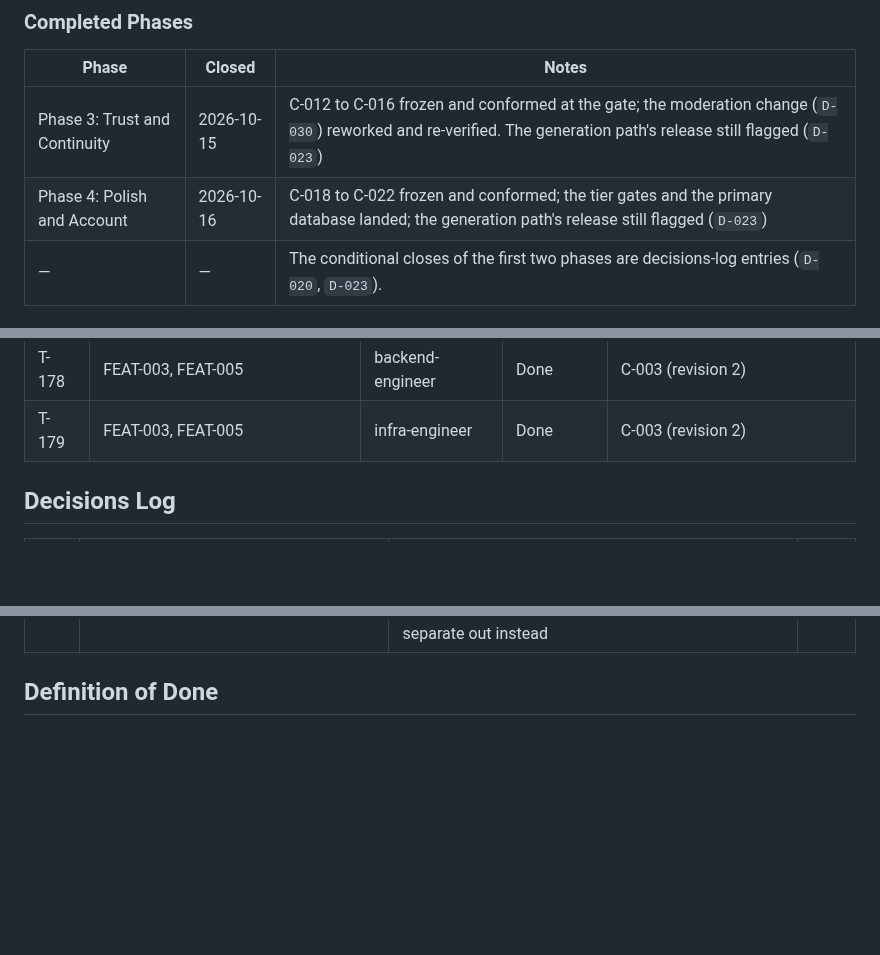
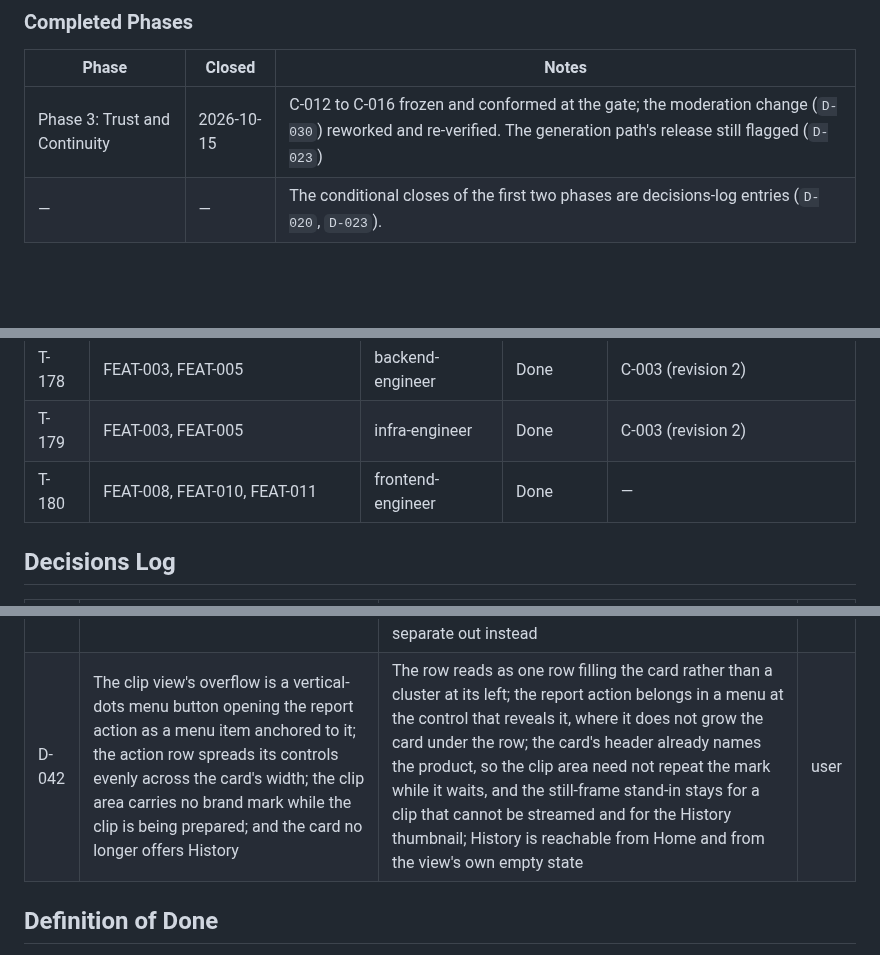
Before and after one commit to vanguard-op/scenova, a Markdown page: DELIVERY.md, 3 parts joined by grey strips. Drawn GitHub-style; blank space fills up the shorter version.

Commit message:
Settle the clip view's overflow menu and action row, and reopen the Polish and Account phase (FEAT-008, FEAT-010, FEAT-011)

```diff
--- a/DELIVERY.md
+++ b/DELIVERY.md
@@ -90,7 +90,6 @@ docs/           BPRD (product-shaper)
 | Phase | Closed | Notes |
 |---|---|---|
 | Phase 3: Trust and Continuity | 2026-10-15 | C-012 to C-016 frozen and conformed at the gate; the moderation change (`D-030`) reworked and re-verified. The generation path's release still flagged (`D-023`) |
-| Phase 4: Polish and Account | 2026-10-16 | C-018 to C-022 frozen and conformed; the tier gates and the primary database landed; the generation path's release still flagged (`D-023`) |
 | — | — | The conditional closes of the first two phases are decisions-log entries (`D-020`, `D-023`). |
 
 ### Active Phase: Phase 4: Polish and Account
@@ -134,6 +133,7 @@ docs/           BPRD (product-shaper)
 | T-177 | — | visual-artist | Done | — |
 | T-178 | FEAT-003, FEAT-005 | backend-engineer | Done | C-003 (revision 2) |
 | T-179 | FEAT-003, FEAT-005 | infra-engineer | Done | C-003 (revision 2) |
+| T-180 | FEAT-008, FEAT-010, FEAT-011 | frontend-engineer | Done | — |
 
 ## Decisions Log
 | # | Decision | Rationale | By |
@@ -177,6 +177,7 @@ docs/           BPRD (product-shaper)
 | D-039 | The clip-view card is headed by the product lockup and reaches the report sheet from an icon in its action row, and the selection entry reads "Ask Scenova" | The word already appears in the word-and-phrase header under the clip, so the top line names the product instead of repeating it; the labelled Report button grew the card toward full screen, and it sat beside a rating drawn with the same flag, so the two were indistinguishable | user |
 | D-040 | A word whose generation ended without a clip is attempted again on a later lookup, bounded at three attempts | A word job's id is derived from the word and the pipeline never expires its row, so one failure held that id for good: every later attempt was refused as already enqueued and the reader was dropped to a fallback inviting them to try again, which could not work. The bound keeps a word that keeps failing from spending model credit on every later lookup | lead |
 | D-041 | The client's build inputs for a deployed environment live in a gitignored root `.env.<environment>` file named for the infra slot it targets, and the root `.env` stays one file for local development | The client is the only artifact whose build inputs differ per deployed environment, and the root `.env` also carries the local stack's config, so a build pointed at it compiled values the bundle has no business holding. Splitting that file per consumer would break the schema's one-name-one-meaning rule and the single file `make env` validates, so the deployed build inputs separate out instead | user |
+| D-042 | The clip view's overflow is a vertical-dots menu button opening the report action as a menu item anchored to it; the action row spreads its controls evenly across the card's width; the clip area carries no brand mark while the clip is being prepared; and the card no longer offers History | The row reads as one row filling the card rather than a cluster at its left; the report action belongs in a menu at the control that reveals it, where it does not grow the card under the row; the card's header already names the product, so the clip area need not repeat the mark while it waits, and the still-frame stand-in stays for a clip that cannot be streamed and for the History thumbnail; History is reachable from Home and from the view's own empty state | user |
 
 ## Definition of Done
 - **Task:** the acceptance criteria in the cited feature doc are met; the frozen contract is conformed; unit tests pass; format, lint, analyze, and build are clean; work is committed to the dev branch and confined to `Own`.
```
